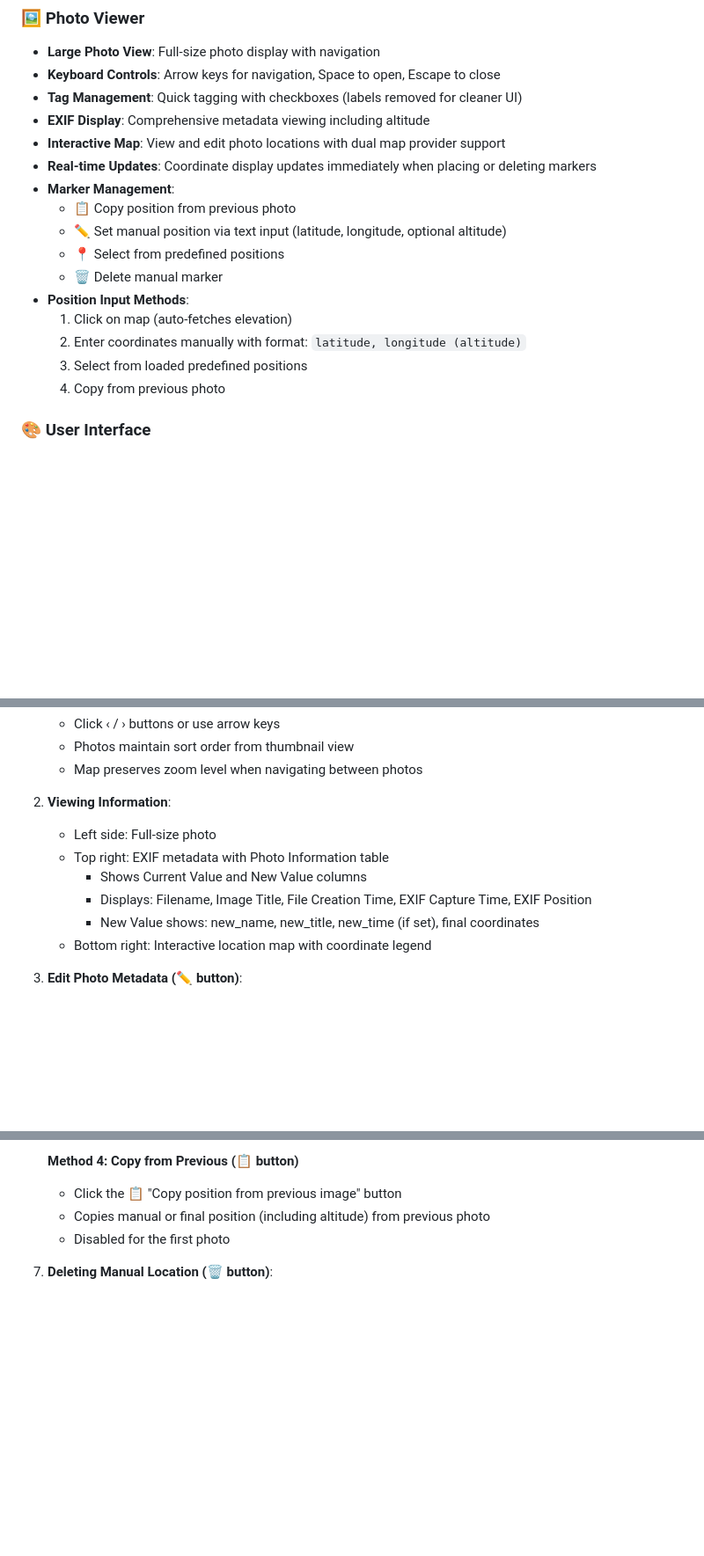
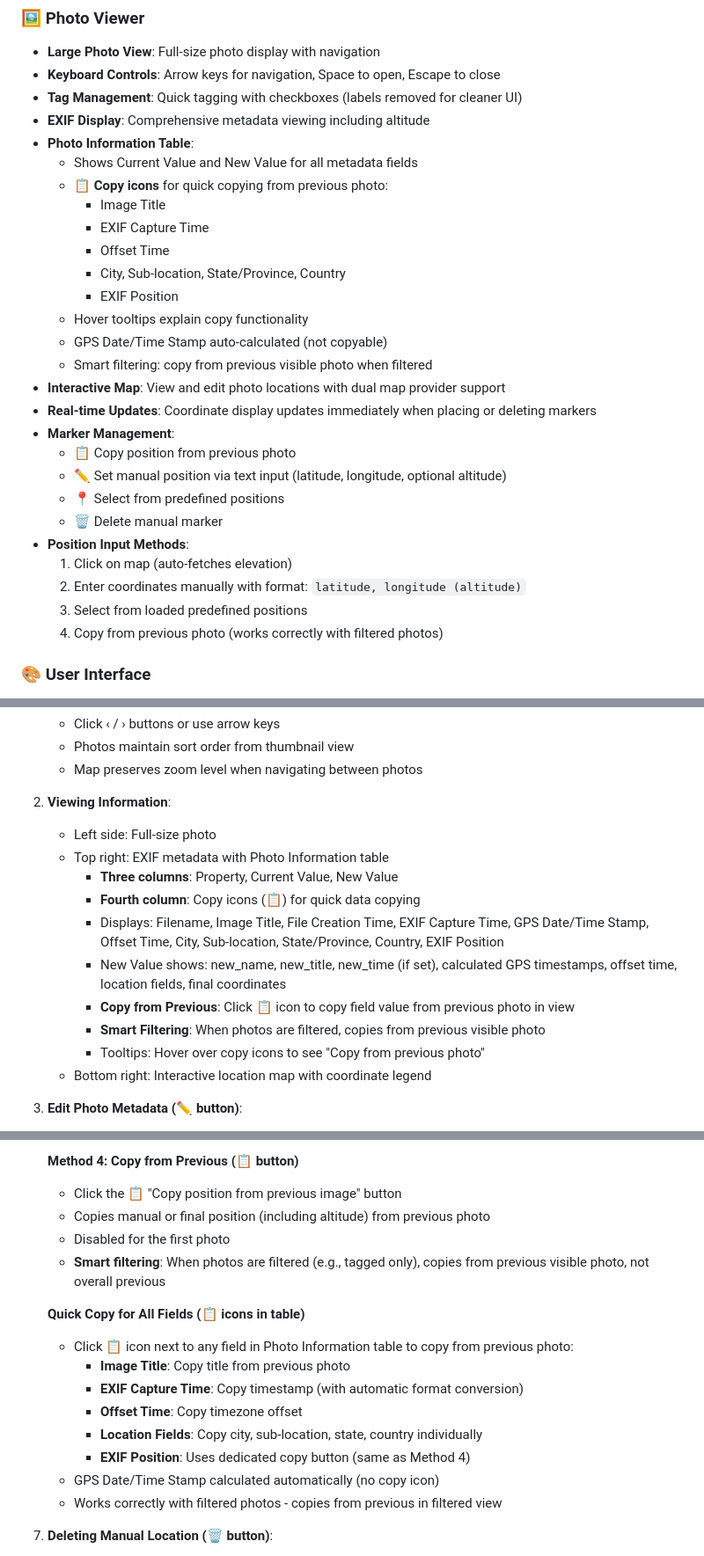
Before and after one commit to togarha/python_geotag, a Markdown page: README.md, 3 parts joined by grey strips. Shown at 88% size. Rendered like a GitHub page; blank space fills up the shorter version.

```diff
--- a/README.md
+++ b/README.md
@@ -75,6 +75,17 @@ A powerful web-based photo geotagging application built with Python and FastAPI.
 - **Keyboard Controls**: Arrow keys for navigation, Space to open, Escape to close
 - **Tag Management**: Quick tagging with checkboxes (labels removed for cleaner UI)
 - **EXIF Display**: Comprehensive metadata viewing including altitude
+- **Photo Information Table**:
+  - Shows Current Value and New Value for all metadata fields
+  - 📋 **Copy icons** for quick copying from previous photo:
+    - Image Title
+    - EXIF Capture Time
+    - Offset Time
+    - City, Sub-location, State/Province, Country
+    - EXIF Position
+  - Hover tooltips explain copy functionality
+  - GPS Date/Time Stamp auto-calculated (not copyable)
+  - Smart filtering: copy from previous visible photo when filtered
 - **Interactive Map**: View and edit photo locations with dual map provider support
 - **Real-time Updates**: Coordinate display updates immediately when placing or deleting markers
 - **Marker Management**:
@@ -86,7 +97,7 @@ A powerful web-based photo geotagging application built with Python and FastAPI.
   1. Click on map (auto-fetches elevation)
   2. Enter coordinates manually with format: `latitude, longitude (altitude)`
   3. Select from loaded predefined positions
-  4. Copy from previous photo
+  4. Copy from previous photo (works correctly with filtered photos)
 
 ### 🎨 User Interface
 - **Expandable Menu**: Auto-expands on hover or click
@@ -442,9 +453,13 @@ See `test/resources/README.md` for detailed configuration documentation.
 2. **Viewing Information**:
    - Left side: Full-size photo
    - Top right: EXIF metadata with Photo Information table
-     - Shows Current Value and New Value columns
-     - Displays: Filename, Image Title, File Creation Time, EXIF Capture Time, EXIF Position
-     - New Value shows: new_name, new_title, new_time (if set), final coordinates
+     - **Three columns**: Property, Current Value, New Value
+     - **Fourth column**: Copy icons (📋) for quick data copying
+     - Displays: Filename, Image Title, File Creation Time, EXIF Capture Time, GPS Date/Time Stamp, Offset Time, City, Sub-location, State/Province, Country, EXIF Position
+     - New Value shows: new_name, new_title, new_time (if set), calculated GPS timestamps, offset time, location fields, final coordinates
+     - **Copy from Previous**: Click 📋 icon to copy field value from previous photo in view
+     - **Smart Filtering**: When photos are filtered, copies from previous visible photo
+     - Tooltips: Hover over copy icons to see "Copy from previous photo"
    - Bottom right: Interactive location map with coordinate legend
 
 3. **Edit Photo Metadata (✏️ button)**:
@@ -498,6 +513,17 @@ See `test/resources/README.md` for detailed configuration documentation.
    - Click the 📋 "Copy position from previous image" button
    - Copies manual or final position (including altitude) from previous photo
    - Disabled for the first photo
+   - **Smart filtering**: When photos are filtered (e.g., tagged only), copies from previous visible photo, not overall previous
+
+   **Quick Copy for All Fields (📋 icons in table)**
+   - Click 📋 icon next to any field in Photo Information table to copy from previous photo:
+     - **Image Title**: Copy title from previous photo
+     - **EXIF Capture Time**: Copy timestamp (with automatic format conversion)
+     - **Offset Time**: Copy timezone offset
+     - **Location Fields**: Copy city, sub-location, state, country individually
+     - **EXIF Position**: Uses dedicated copy button (same as Method 4)
+   - GPS Date/Time Stamp calculated automatically (no copy icon)
+   - Works correctly with filtered photos - copies from previous in filtered view
 
 6. **Deleting Manual Location (🗑️ button)**:
    - Click "🗑️" to remove manual location
```
Also changed, not shown: other parts of README.md (+46 -1 lines).
